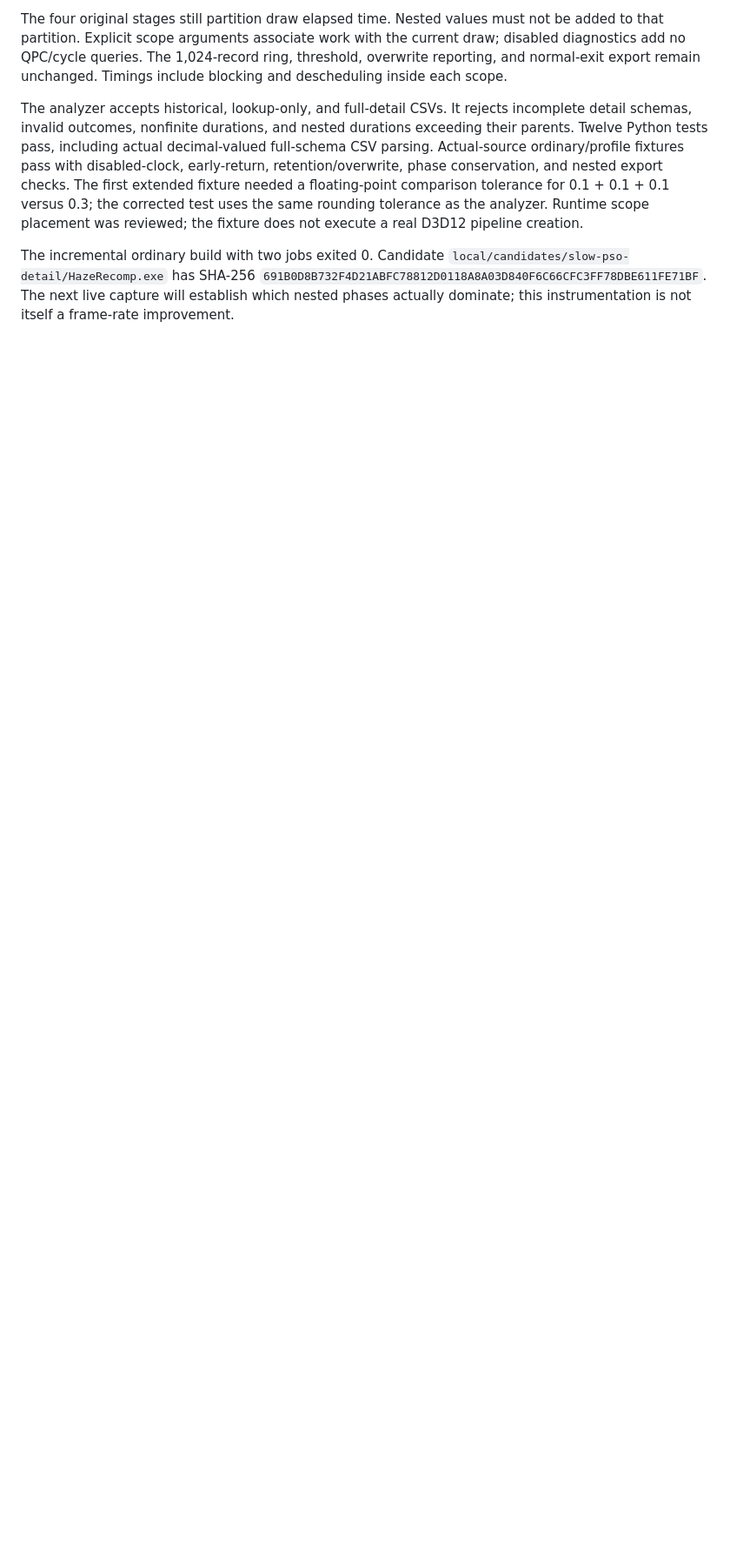
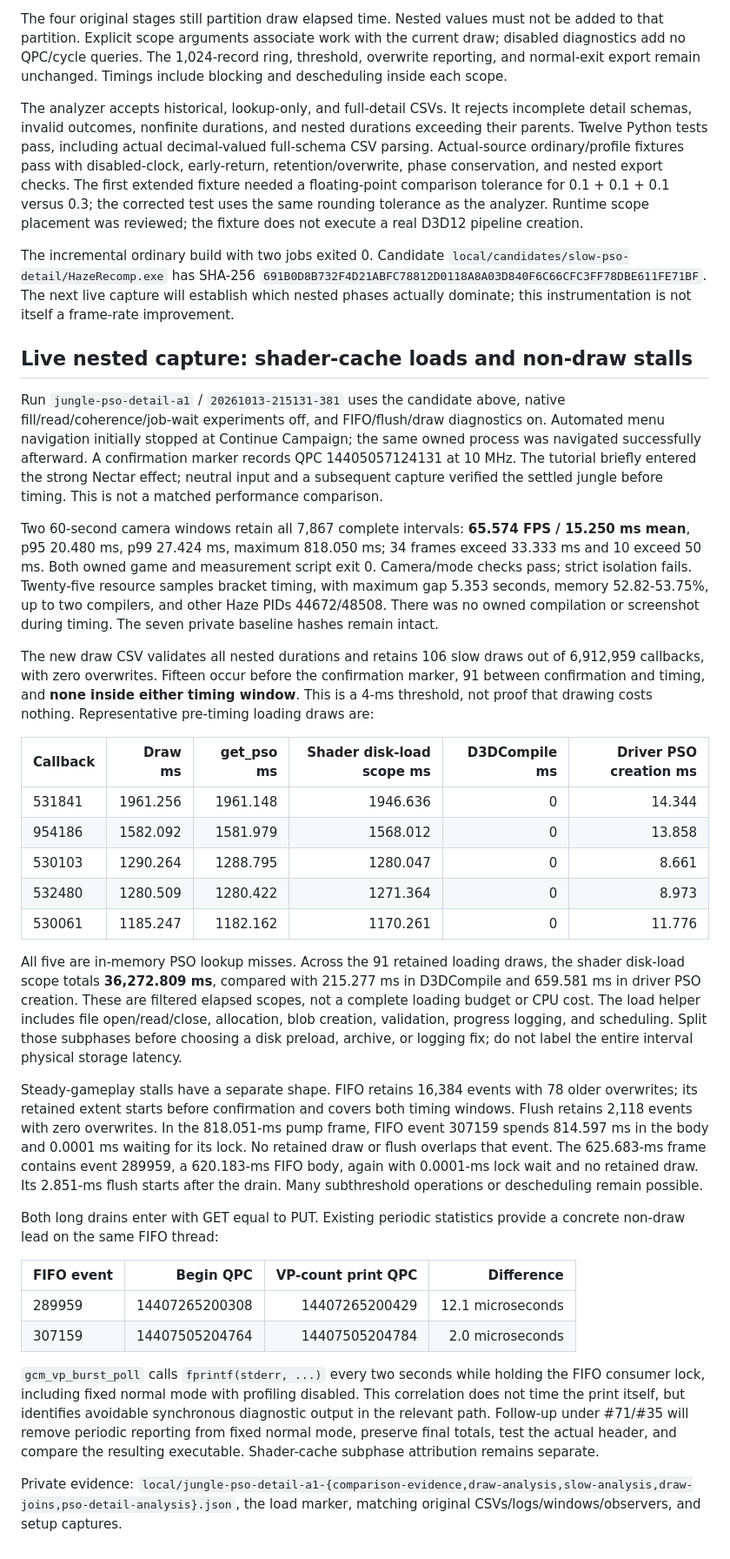
Before and after one commit to exterkamp/haze-recomp, a Markdown page: docs/performance-jungle-fifo-stalls-2026-10-13.md, the part around the change. Shown at 87% size. Rendered like a GitHub page; blank space fills up the shorter version.

Commit message:
docs: localize shader-load and periodic FIFO stalls (#9, #71)

```diff
--- a/docs/performance-jungle-fifo-stalls-2026-10-13.md
+++ b/docs/performance-jungle-fifo-stalls-2026-10-13.md
@@ -123,3 +123,72 @@ The incremental ordinary build with two jobs exited 0. Candidate
 `691B0D8B732F4D21ABFC78812D0118A8A03D840F6C66CFC3FF78DBE611FE71BF`.
 The next live capture will establish which nested phases actually dominate;
 this instrumentation is not itself a frame-rate improvement.
+
+## Live nested capture: shader-cache loads and non-draw stalls
+
+Run `jungle-pso-detail-a1` / `20261013-215131-381` uses the candidate above,
+native fill/read/coherence/job-wait experiments off, and FIFO/flush/draw
+diagnostics on. Automated menu navigation initially stopped at Continue Campaign;
+the same owned process was navigated successfully afterward. A confirmation
+marker records QPC 14405057124131 at 10 MHz. The tutorial briefly entered the
+strong Nectar effect; neutral input and a subsequent capture verified the
+settled jungle before timing. This is not a matched performance comparison.
+
+Two 60-second camera windows retain all 7,867 complete intervals: **65.574 FPS /
+15.250 ms mean**, p95 20.480 ms, p99 27.424 ms, maximum 818.050 ms; 34 frames
+exceed 33.333 ms and 10 exceed 50 ms. Both owned game and measurement script
+exit 0. Camera/mode checks pass; strict isolation fails. Twenty-five resource
+samples bracket timing, with maximum gap 5.353 seconds, memory 52.82-53.75%,
+up to two compilers, and other Haze PIDs 44672/48508. There was no owned
+compilation or screenshot during timing. The seven private baseline hashes
+remain intact.
+
+The new draw CSV validates all nested durations and retains 106 slow draws
+out of 6,912,959 callbacks, with zero overwrites. Fifteen occur before the
+confirmation marker, 91 between confirmation and timing, and **none inside
+either timing window**. This is a 4-ms threshold, not proof that drawing costs
+nothing. Representative pre-timing loading draws are:
+
+| Callback | Draw ms | get_pso ms | Shader disk-load scope ms | D3DCompile ms | Driver PSO creation ms |
+| --- | ---: | ---: | ---: | ---: | ---: |
+| 531841 | 1961.256 | 1961.148 | 1946.636 | 0 | 14.344 |
+| 954186 | 1582.092 | 1581.979 | 1568.012 | 0 | 13.858 |
+| 530103 | 1290.264 | 1288.795 | 1280.047 | 0 | 8.661 |
+| 532480 | 1280.509 | 1280.422 | 1271.364 | 0 | 8.973 |
+| 530061 | 1185.247 | 1182.162 | 1170.261 | 0 | 11.776 |
+
+All five are in-memory PSO lookup misses. Across the 91 retained loading draws,
+the shader disk-load scope totals **36,272.809 ms**, compared with 215.277 ms
+in D3DCompile and 659.581 ms in driver PSO creation. These are filtered elapsed
+scopes, not a complete loading budget or CPU cost. The load helper includes
+file open/read/close, allocation, blob creation, validation, progress logging,
+and scheduling. Split those subphases before choosing a disk preload, archive,
+or logging fix; do not label the entire interval physical storage latency.
+
+Steady-gameplay stalls have a separate shape. FIFO retains 16,384 events with
+78 older overwrites; its retained extent starts before confirmation and covers
+both timing windows. Flush retains 2,118 events with zero overwrites. In the
+818.051-ms pump frame, FIFO event 307159 spends 814.597 ms in the body and
+0.0001 ms waiting for its lock. No retained draw or flush overlaps that event.
+The 625.683-ms frame contains event 289959, a 620.183-ms FIFO body, again with
+0.0001-ms lock wait and no retained draw. Its 2.851-ms flush starts after the
+drain. Many subthreshold operations or descheduling remain possible.
+
+Both long drains enter with GET equal to PUT. Existing periodic statistics
+provide a concrete non-draw lead on the same FIFO thread:
+
+| FIFO event | Begin QPC | VP-count print QPC | Difference |
+| --- | ---: | ---: | ---: |
+| 289959 | 14407265200308 | 14407265200429 | 12.1 microseconds |
+| 307159 | 14407505204764 | 14407505204784 | 2.0 microseconds |
+
+`gcm_vp_burst_poll` calls `fprintf(stderr, ...)` every two seconds while holding
+the FIFO consumer lock, including fixed normal mode with profiling disabled.
+This correlation does not time the print itself, but identifies avoidable
+synchronous diagnostic output in the relevant path. Follow-up under #71/#35
+will remove periodic reporting from fixed normal mode, preserve final totals,
+test the actual header, and compare the resulting executable. Shader-cache
+subphase attribution remains separate.
+
+Private evidence: `local/jungle-pso-detail-a1-{comparison-evidence,draw-analysis,slow-analysis,draw-joins,pso-detail-analysis}.json`,
+the load marker, matching original CSVs/logs/windows/observers, and setup captures.
```
